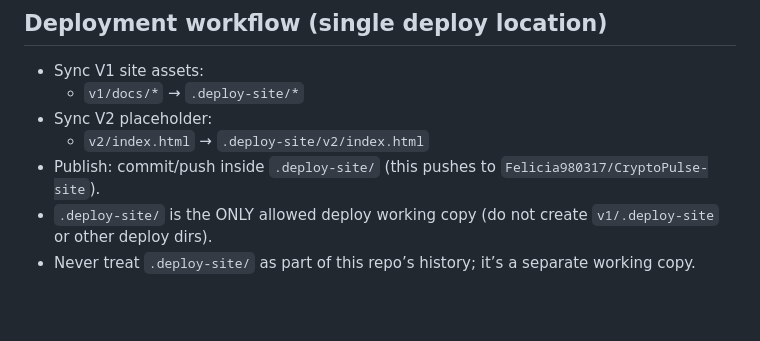
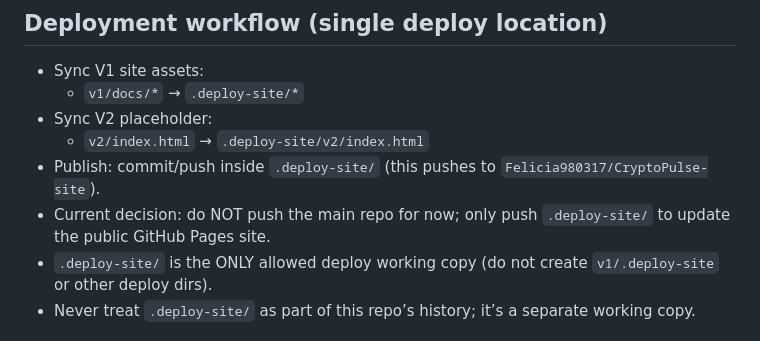
Before and after one commit to REX0227/news-website, a Markdown page: .github/copilot-instructions.md, the part around the change. Rendered like a GitHub page; blank space fills up the shorter version.

Commit message:
文件：記錄主repo暫不push的部署決策

```diff
--- a/.github/copilot-instructions.md
+++ b/.github/copilot-instructions.md
@@ -53,6 +53,7 @@
 - Sync V2 placeholder:
   - `v2/index.html` → `.deploy-site/v2/index.html`
 - Publish: commit/push inside `.deploy-site/` (this pushes to `Felicia980317/CryptoPulse-site`).
+- Current decision: do NOT push the main repo for now; only push `.deploy-site/` to update the public GitHub Pages site.
 - `.deploy-site/` is the ONLY allowed deploy working copy (do not create `v1/.deploy-site` or other deploy dirs).
 - Never treat `.deploy-site/` as part of this repo’s history; it’s a separate working copy.
 
```
